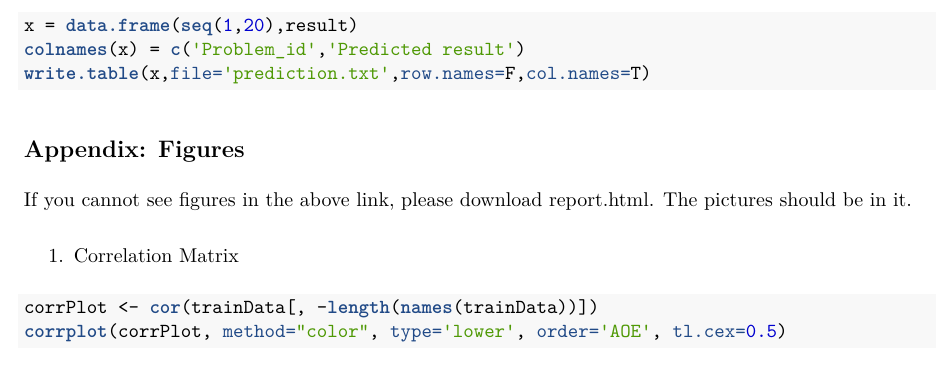
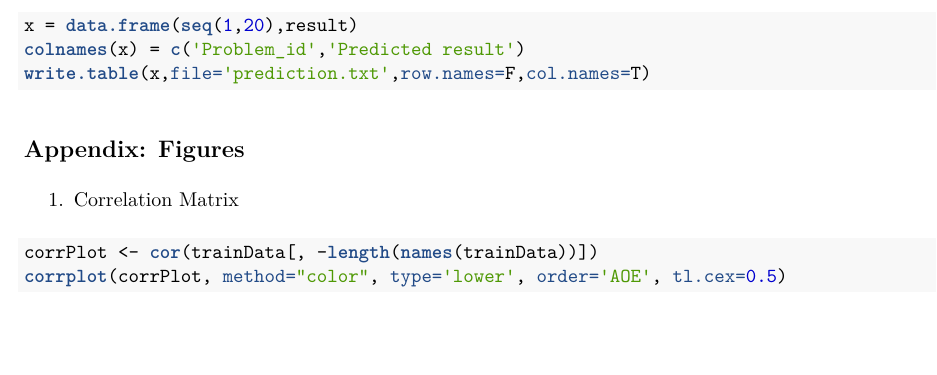
Before and after one commit to Jskywalkergh/Practical-machine-learning, an R Markdown document (report.Rmd): part of page 5 of 6, cut so that both start at the same text. The pictures show the output file report.pdf that the author committed with the source.

Commit message:
Added files via upload

````diff
--- a/report.Rmd
+++ b/report.Rmd
@@ -2,10 +2,10 @@
 title: "Practical Machine Learning Final Project"
 author: "by Jian Shi"
 output:
+  pdf_document: default
   html_document:
     fig_height: 9
     fig_width: 9
-  pdf_document: default
 ---
 
 ## Background
@@ -98,7 +98,6 @@ write.table(x,file='prediction.txt',row.names=F,col.names=T)
 ```
 
 ## Appendix: Figures
-If you cannot see figures in the above link, please download report.html. The pictures should be in it.
 
 1. Correlation Matrix
 ```{r, cache = T}
````
Also changed, not shown: report.pdf.
